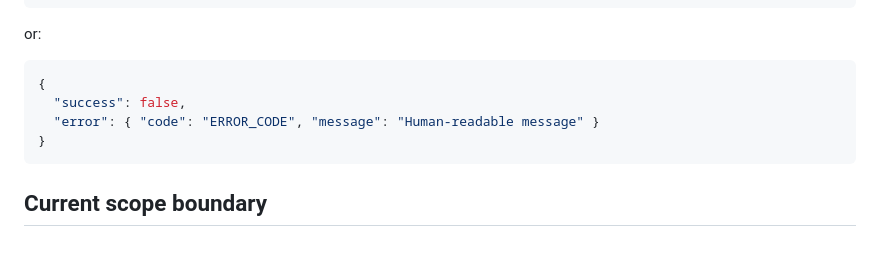
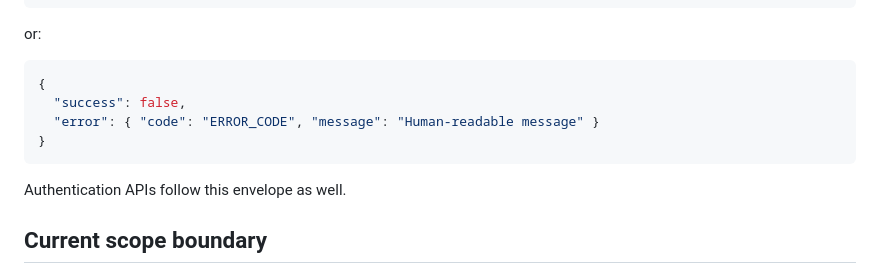
Before and after one commit to konneh-hub/EduSphere, a Markdown page: README.md, the part around the change. Rendered like a GitHub page; blank space fills up the shorter version.

Commit message:
docs: finalize phase 4 security boundary

````diff
--- a/README.md
+++ b/README.md
@@ -119,6 +119,8 @@ or:
 }
 ```
 
+Authentication APIs follow this envelope as well.
+
 ## Current scope boundary
 
 The current implementation establishes the application foundation, relational database, authentication/session security, RBAC helpers and tenant-isolation primitives. It does **not** yet implement school/user CRUD services, admissions workflows, attendance workflows, examination processing, result approval workflows, payment processing, notification delivery or reporting APIs.
````
